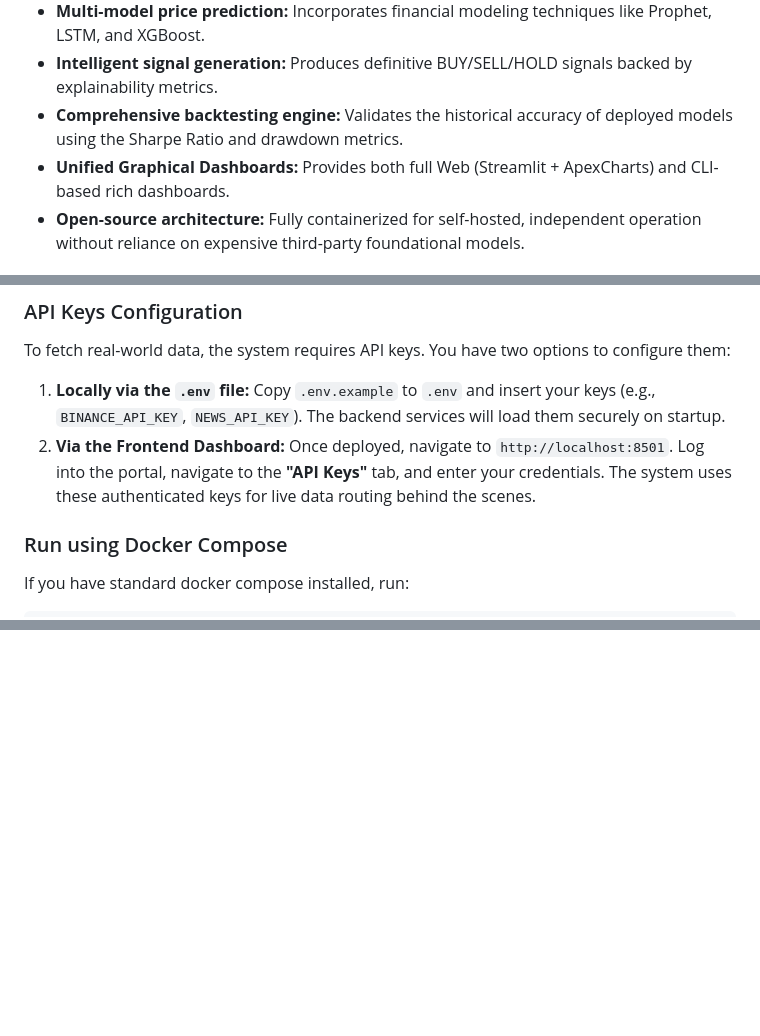
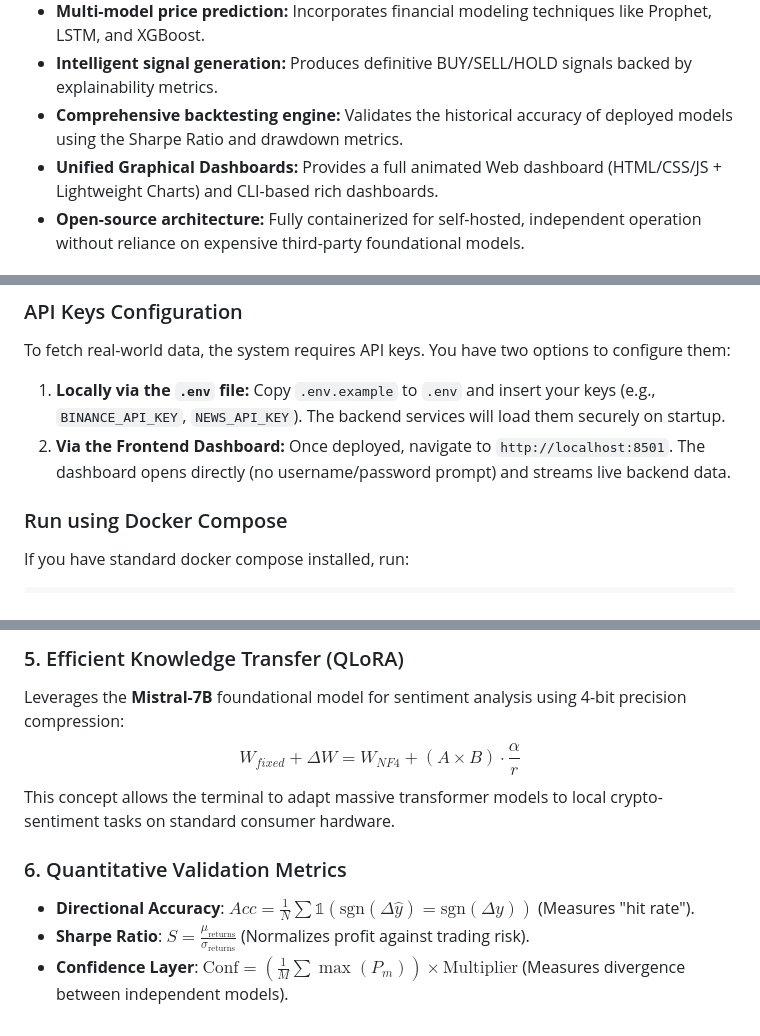
Before and after one commit to Ratnachand04/FINBIN, a Markdown page: README.md, 3 parts joined by grey strips. GitHub-like rendering; blank space fills up the shorter version.

```diff
--- a/README.md
+++ b/README.md
@@ -13,7 +13,7 @@ The **Crypto Intelligence Terminal** is a robust, hybrid-compute AI pipeline for
 - **Multi-model price prediction:** Incorporates financial modeling techniques like Prophet, LSTM, and XGBoost.
 - **Intelligent signal generation:** Produces definitive BUY/SELL/HOLD signals backed by explainability metrics.
 - **Comprehensive backtesting engine:** Validates the historical accuracy of deployed models using the Sharpe Ratio and drawdown metrics.
-- **Unified Graphical Dashboards:** Provides both full Web (Streamlit + ApexCharts) and CLI-based rich dashboards.
+- **Unified Graphical Dashboards:** Provides a full animated Web dashboard (HTML/CSS/JS + Lightweight Charts) and CLI-based rich dashboards.
 - **Open-source architecture:** Fully containerized for self-hosted, independent operation without reliance on expensive third-party foundational models.
 
 ## Architecture
@@ -85,7 +85,7 @@ cp .env.example .env
 
 To fetch real-world data, the system requires API keys. You have two options to configure them:
 1. **Locally via the `.env` file:** Copy `.env.example` to `.env` and insert your keys (e.g., `BINANCE_API_KEY`, `NEWS_API_KEY`). The backend services will load them securely on startup.
-2. **Via the Frontend Dashboard:** Once deployed, navigate to `http://localhost:8501`. Log into the portal, navigate to the **"API Keys"** tab, and enter your credentials. The system uses these authenticated keys for live data routing behind the scenes.
+2. **Via the Frontend Dashboard:** Once deployed, navigate to `http://localhost:8501`. The dashboard opens directly (no username/password prompt) and streams live backend data.
 
 ### Run using Docker Compose
 
@@ -196,0 +231,9 @@ Performance snapshot generated on **2026-04-02** from live `price_data` in Postg
+### 5. Efficient Knowledge Transfer (QLoRA)
+Leverages the **Mistral-7B** foundational model for sentiment analysis using 4-bit precision compression:
+$$W_{fixed} + \Delta W = W_{NF4} + (A \times B) \cdot \frac{\alpha}{r}$$
+This concept allows the terminal to adapt massive transformer models to local crypto-sentiment tasks on standard consumer hardware.
+
+### 6. Quantitative Validation Metrics
+- **Directional Accuracy**: $Acc = \frac{1}{N} \sum \mathbb{1}(\text{sgn}(\Delta \hat{y}) = \text{sgn}(\Delta y))$ (Measures "hit rate").
+- **Sharpe Ratio**: $S = \frac{\mu_{\text{returns}}}{\sigma_{\text{returns}}}$ (Normalizes profit against trading risk).
+- **Confidence Layer**: $\text{Conf} = \left( \frac{1}{M} \sum \max(P_m) \right) \times \text{Multiplier}$ (Measures divergence between independent models).
```
Also changed, not shown: other parts of README.md (+35 -1 lines).
